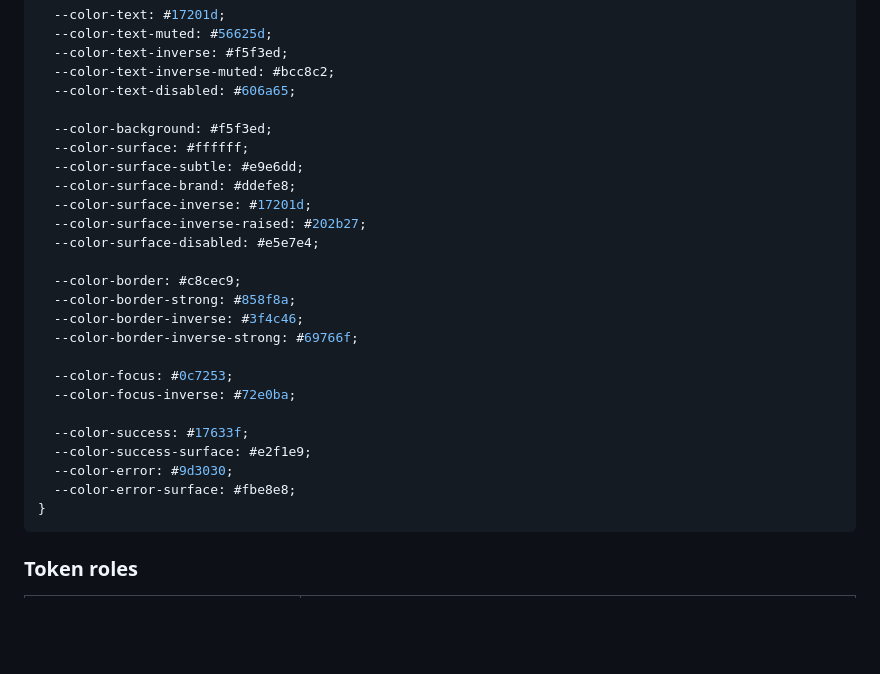
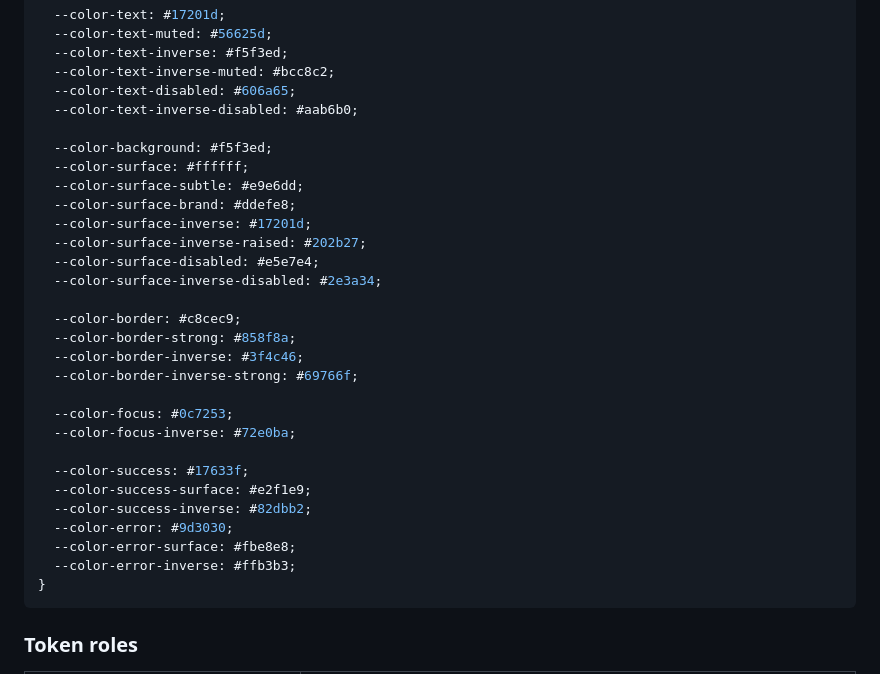
Before and after one commit to Blyx-Ventures/blyxventures.com, a Markdown page: docs/visual-redesign/color-surfaces.md, the part around one of its changes. GitHub-like rendering; blank space fills up the shorter version.

````diff
--- a/docs/visual-redesign/color-surfaces.md
+++ b/docs/visual-redesign/color-surfaces.md
@@ -28,6 +28,7 @@ Use these values directly when implementing the visual design guide. Components
   --color-text-inverse: #f5f3ed;
   --color-text-inverse-muted: #bcc8c2;
   --color-text-disabled: #606a65;
+  --color-text-inverse-disabled: #aab6b0;
 
   --color-background: #f5f3ed;
   --color-surface: #ffffff;
@@ -36,6 +37,7 @@ Use these values directly when implementing the visual design guide. Components
   --color-surface-inverse: #17201d;
   --color-surface-inverse-raised: #202b27;
   --color-surface-disabled: #e5e7e4;
+  --color-surface-inverse-disabled: #2e3a34;
 
   --color-border: #c8cec9;
   --color-border-strong: #858f8a;
@@ -47,8 +49,10 @@ Use these values directly when implementing the visual design guide. Components
 
   --color-success: #17633f;
   --color-success-surface: #e2f1e9;
+  --color-success-inverse: #82dbb2;
   --color-error: #9d3030;
   --color-error-surface: #fbe8e8;
+  --color-error-inverse: #ffb3b3;
 }
 ```
 
````
Also changed, not shown: other parts of docs/visual-redesign/color-surfaces.md (+11 -1 lines), docs/visual-redesign/README.md (+1 -0 lines), docs/visual-redesign/components.md (added, +231 -0 lines).
